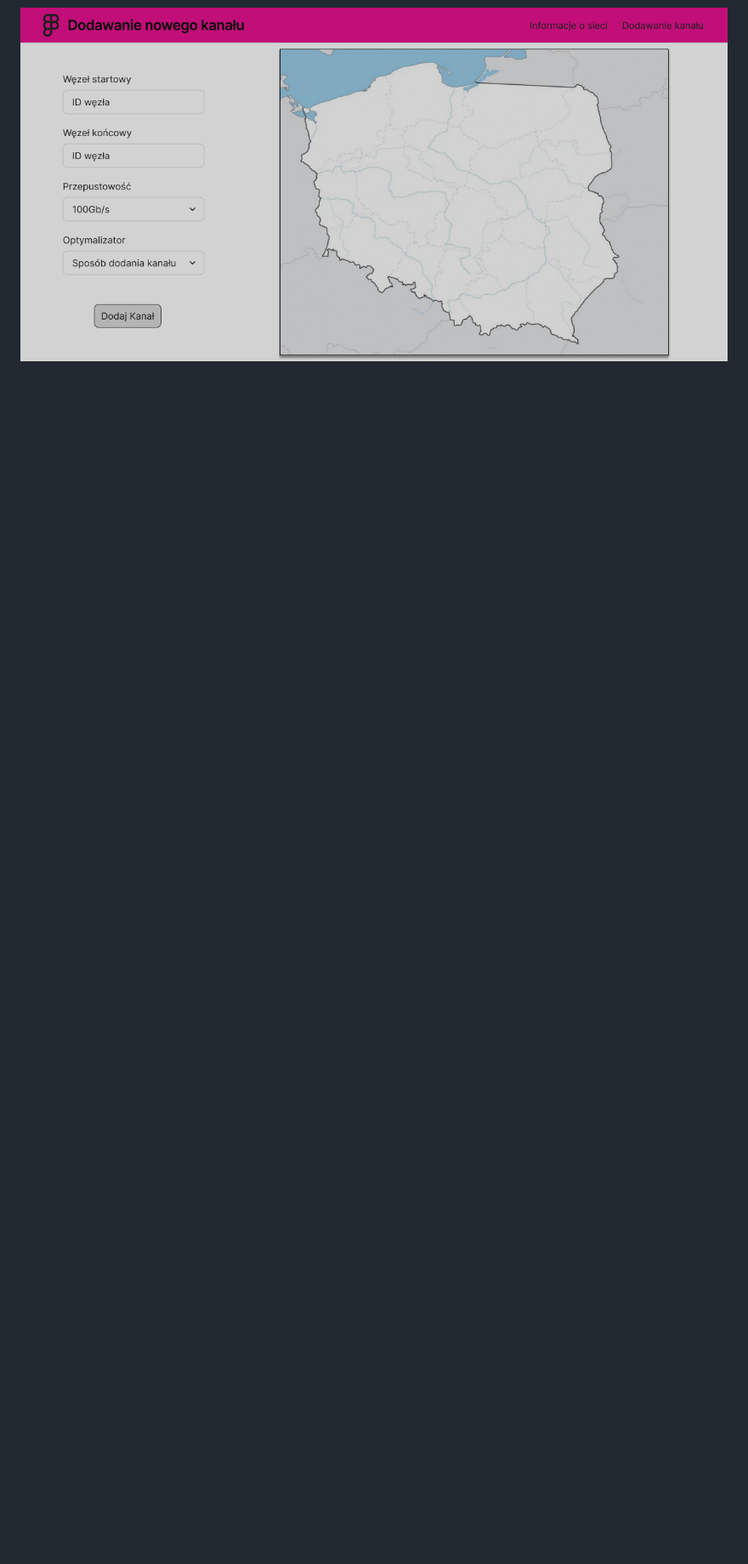
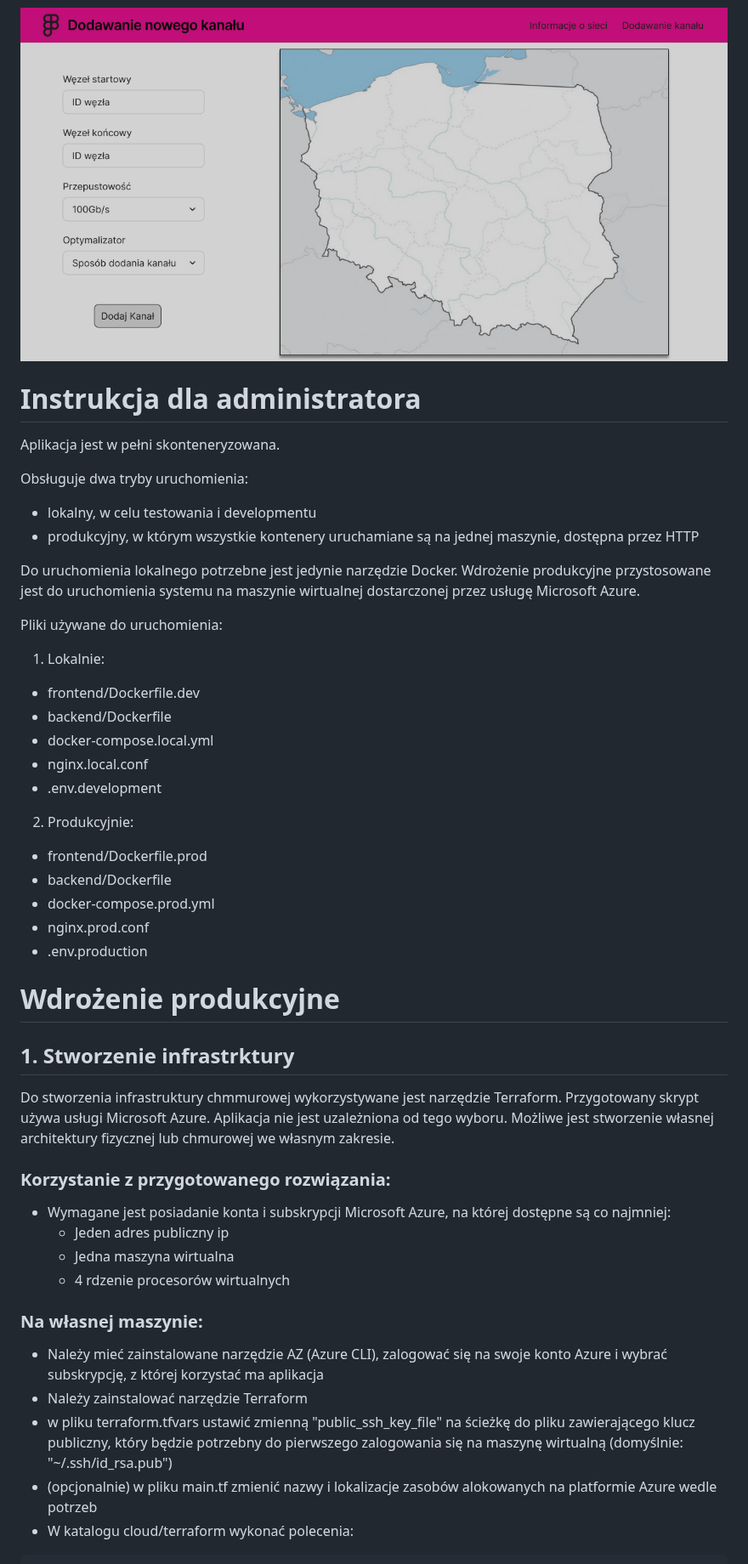
Before and after one commit to mGarbowski/pzsp2-projekt, a Markdown page: docs/master.md, the part around one of its changes. Shown at 85% size. Rendered like a GitHub page; blank space fills up the shorter version.

Commit message:
add deployment instructions to master documentation

```diff
--- a/docs/master.md
+++ b/docs/master.md
@@ -462,3 +462,48 @@ Makiety trzech proponowanych widoków w programie Figma dostępne są do podglą
 ![Widok prezentacji sieci](./images/figma/general-info.png)
 
 ![Widok dodawania kanału (użycie modelu optymalizacyjnego)](./images/figma/add-channel.png)
+
+
+# Instrukcja dla administratora
+Aplikacja jest w pełni skonteneryzowana.
+
+Obsługuje dwa tryby uruchomienia:
+- lokalny, w celu testowania i developmentu
+- produkcyjny, w którym wszystkie kontenery uruchamiane są na jednej maszynie, dostępna przez HTTP
+
+Do uruchomienia lokalnego potrzebne jest jedynie narzędzie Docker.
+Wdrożenie produkcyjne przystosowane jest do uruchomienia systemu na maszynie wirtualnej dostarczonej przez usługę Microsoft Azure.
+
+Pliki używane do uruchomienia:
+1. Lokalnie:
+  * frontend/Dockerfile.dev
+  * backend/Dockerfile
+  * docker-compose.local.yml
+  * nginx.local.conf
+  * .env.development
+2. Produkcyjnie:
+  * frontend/Dockerfile.prod
+  * backend/Dockerfile
+  * docker-compose.prod.yml
+  * nginx.prod.conf
+  * .env.production
+
+
+# Wdrożenie produkcyjne
+## 1. Stworzenie infrastrktury
+Do stworzenia infrastruktury chmmurowej wykorzystywane jest narzędzie Terraform. Przygotowany skrypt używa usługi Microsoft Azure.
+Aplikacja nie jest uzależniona od tego wyboru. Możliwe jest stworzenie własnej architektury fizycznej lub chmurowej we własnym zakresie.
+
+### Korzystanie z przygotowanego rozwiązania:
+- Wymagane jest posiadanie konta i subskrypcji Microsoft Azure, na której dostępne są co najmniej:
+  * Jeden adres publiczny ip
+  * Jedna maszyna wirtualna
+  * 4 rdzenie procesorów wirtualnych
+### Na własnej maszynie:
+- Należy mieć zainstalowane narzędzie AZ (Azure CLI), zalogować się na swoje konto Azure i wybrać subskrypcję, z której korzystać ma aplikacja
+- Należy zainstalować narzędzie Terraform
+- w pliku terraform.tfvars ustawić zmienną "public_ssh_key_file" na ścieżkę do pliku zawierającego klucz publiczny, który będzie potrzebny
+  do pierwszego zalogowania się na maszynę wirtualną (domyślnie: "~/.ssh/id_rsa.pub")
+- (opcjonalnie) w pliku main.tf zmienić nazwy i lokalizacje zasobów alokowanych na platformie Azure wedle potrzeb
+- W katalogu cloud/terraform wykonać polecenia:
+
```
Also changed, not shown: other parts of docs/master.md (+29 -0 lines).
